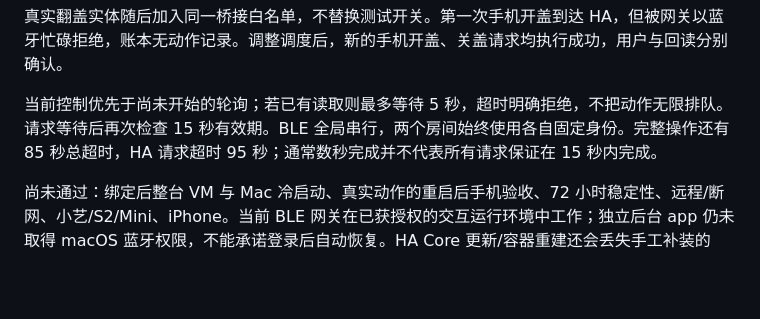
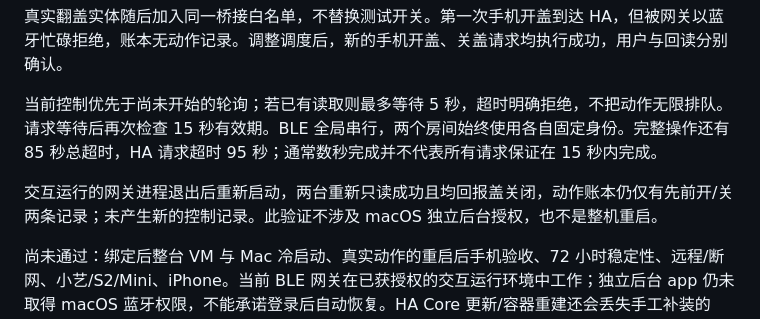
Before and after one commit to Archazzz/jomoo-toilet-huawei, a Markdown page: docs/hardware-validation.md, the part around the change. Drawn GitHub-style; blank space fills up the shorter version.

Commit message:
docs(recovery): 记录网关进程重启后的只读恢复

```diff
--- a/docs/hardware-validation.md
+++ b/docs/hardware-validation.md
@@ -37,4 +37,6 @@
 
 当前控制优先于尚未开始的轮询；若已有读取则最多等待 5 秒，超时明确拒绝，不把动作无限排队。请求等待后再次检查 15 秒有效期。BLE 全局串行，两个房间始终使用各自固定身份。完整操作还有 85 秒总超时，HA 请求超时 95 秒；通常数秒完成并不代表所有请求保证在 15 秒内完成。
 
+交互运行的网关进程退出后重新启动，两台重新只读成功且均回报盖关闭，动作账本仍仅有先前开/关两条记录；未产生新的控制记录。此验证不涉及 macOS 独立后台授权，也不是整机重启。
+
 尚未通过：绑定后整台 VM 与 Mac 冷启动、真实动作的重启后手机验收、72 小时稳定性、远程/断网、小艺/S2/Mini、iPhone。当前 BLE 网关在已获授权的交互运行环境中工作；独立后台 app 仍未取得 macOS 蓝牙权限，不能承诺登录后自动恢复。HA Core 更新/容器重建还会丢失手工补装的 gcompat，见[部署说明](deployment.md)。
```
